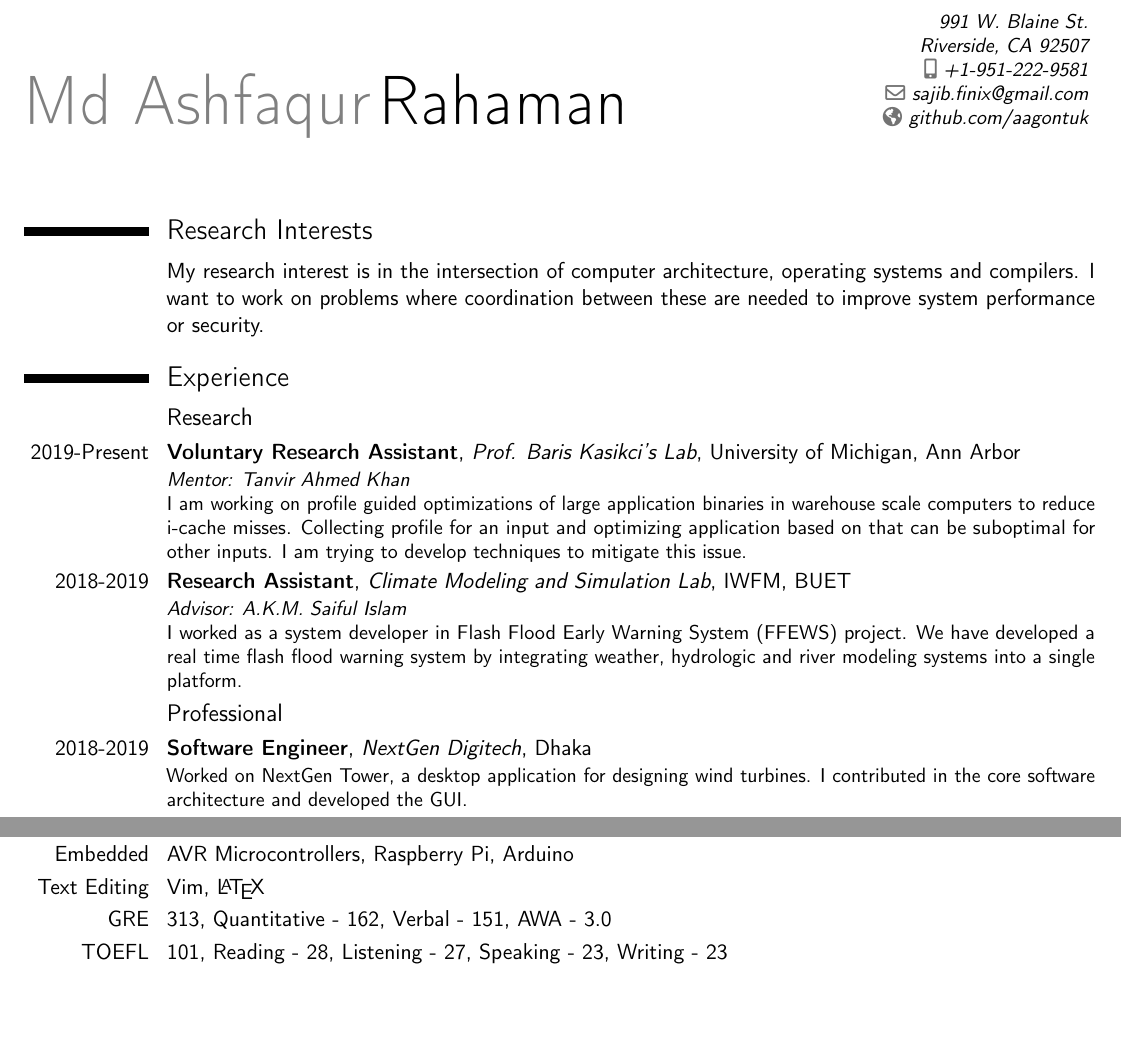
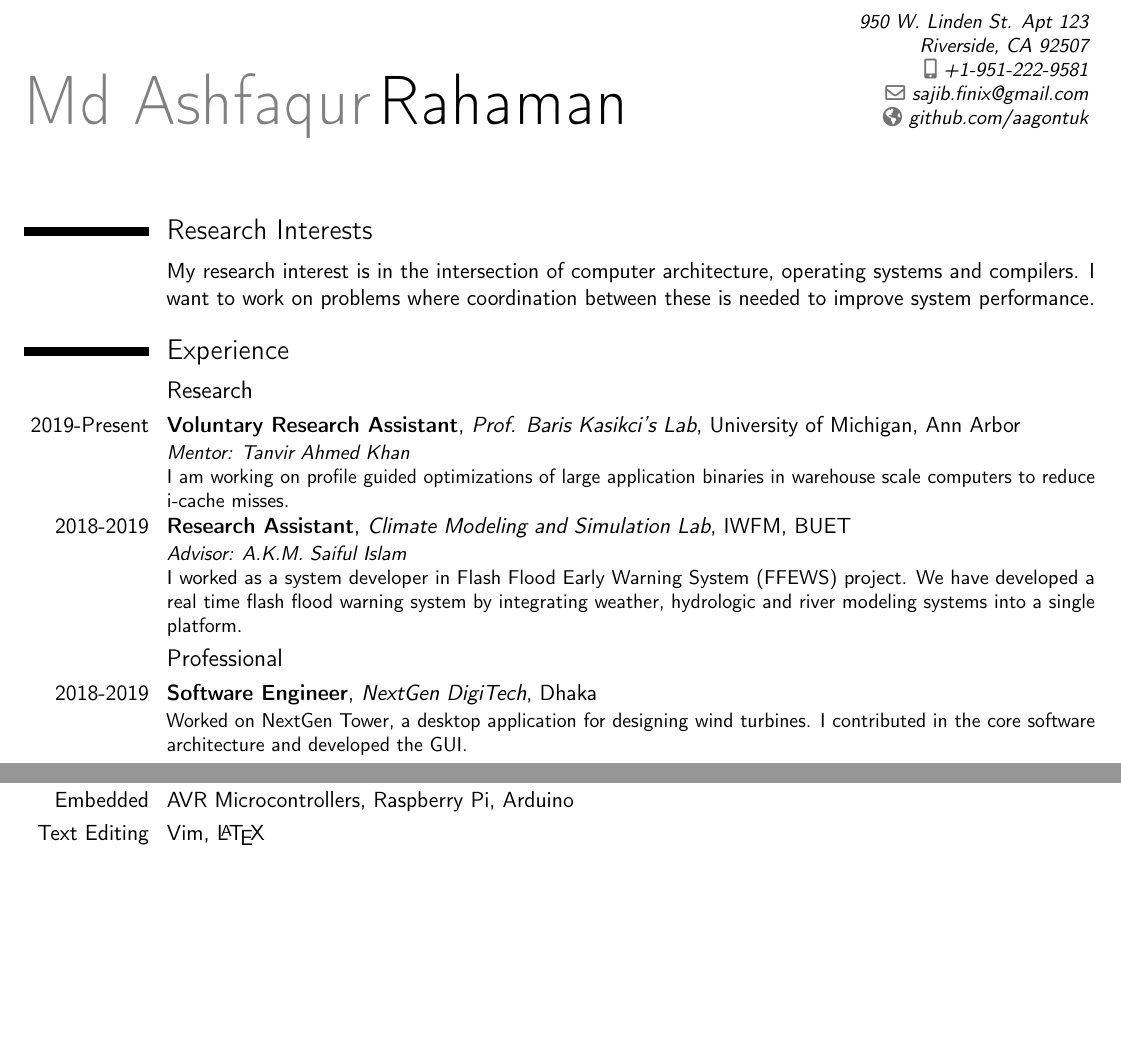
Before and after one commit to aagontuk/cv, a LaTeX CV (cv.tex): two parts of pages 1 and 2 of 2, joined at a grey line, cut so that both start at the same text. Compiled offline with pdfLaTeX.

Commit message:
Updated CV

```diff
--- a/cv.tex
+++ b/cv.tex
@@ -9,7 +9,7 @@
 
 \firstname{Md Ashfaqur}
 \familyname{Rahaman}
-\address{991 W. Blaine St.}{Riverside, CA 92507}
+\address{950 W. Linden St. Apt 123}{Riverside, CA 92507}
 \mobile{+1-951-222-9581}
 \email{sajib.finix@gmail.com}
 \homepage{github.com/aagontuk}
@@ -20,8 +20,7 @@
 
 \section{Research Interests}
 
-\cvitem{}{My research interest is in the intersection of computer architecture, operating systems and compilers.
-I want to work on problems where coordination between these are needed to improve system performance or security.}
+\cvitem{}{My research interest is in the intersection of computer architecture, operating systems and compilers. I want to work on problems where coordination between these is needed to improve system performance.}
 
 %\cvlistitem{Computer Architecture}
 %\cvlistitem{Operating Systems and Distributed Systems}
@@ -31,14 +30,14 @@ I want to work on problems where coordination between these are needed to improv
 \section{Experience}
 \subsection{Research}
 
-\cventry{2019-Present}{Voluntary Research Assistant}{\href{https://web.eecs.umich.edu/~barisk/}{Prof. Baris Kasikci's Lab}}{University of Michigan, Ann Arbor}{}{\emph{Mentor: Tanvir Ahmed Khan}\\I am working on profile guided optimizations of large application binaries in \href{https://static.googleusercontent.com/media/research.google.com/en//pubs/archive/44271.pdf}{warehouse scale computers} to reduce i-cache misses. Collecting profile for an input and optimizing application based on that can be suboptimal for other inputs. I am trying to develop techniques to mitigate this issue.}
+\cventry{2019-Present}{Voluntary Research Assistant}{\href{https://web.eecs.umich.edu/~barisk/}{Prof. Baris Kasikci's Lab}}{University of Michigan, Ann Arbor}{}{\emph{Mentor: Tanvir Ahmed Khan}\\I am working on profile guided optimizations of large application binaries in \href{https://static.googleusercontent.com/media/research.google.com/en//pubs/archive/44271.pdf}{warehouse scale computers} to reduce i-cache misses.}
 
 \cventry{2018-2019}{Research Assistant}{\href{https://akmsaifulislam.buet.ac.bd/group/index.html}{Climate Modeling and Simulation Lab}}{IWFM, BUET}{}{\emph{Advisor: A.K.M. Saiful Islam}\\I worked as a system developer in \href{https://ffews.github.io/index.html}{Flash Flood Early Warning System (FFEWS)} project. We have developed a real time flash flood warning system by integrating weather, hydrologic and river modeling systems into a single platform.
 }
 
 \subsection{Professional}
 
-\cventry{2018-2019}{Software Engineer}{\href{http://nextgendigitech.nl/}{NextGen Digitech}}{Dhaka}{}{Worked on \href{http://nextgendigitech.nl/nextgen-tower/}{NextGen Tower}, a desktop application for designing wind turbines. I contributed in the core software architecture and developed the GUI.}
+\cventry{2018-2019}{Software Engineer}{\href{http://nextgendigitech.nl/}{NextGen DigiTech}}{Dhaka}{}{Worked on \href{http://nextgendigitech.nl/nextgen-tower/}{NextGen Tower}, a desktop application for designing wind turbines. I contributed in the core software architecture and developed the GUI.}
 
 \cventry{2017-2018}{Firmware Engineer}{\href{https://www.linkedin.com/company/2ra-technology-ltd/}{2RA Technology Limited}}{Dhaka}{}{I worked on various embedded projects based on Raspberry Pi and AVR Microcontrollers.}
 
@@ -84,7 +83,5 @@ I want to work on problems where coordination between these are needed to improv
 \cvitem{Tools}{Qt, Android, LLVM, Linux perf, BOLT, Awk, Flex/Bison}
 \cvitem{Embedded}{AVR Microcontrollers, Raspberry Pi, Arduino}
 \cvitem{Text Editing}{Vim, \LaTeX}
-\cvitem{GRE}{313, Quantitative - 162, Verbal - 151, AWA - 3.0}
-\cvitem{TOEFL}{101, Reading - 28, Listening - 27, Speaking - 23, Writing - 23}
 
 \end{document}
```
Also changed, not shown: cv.pdf.
